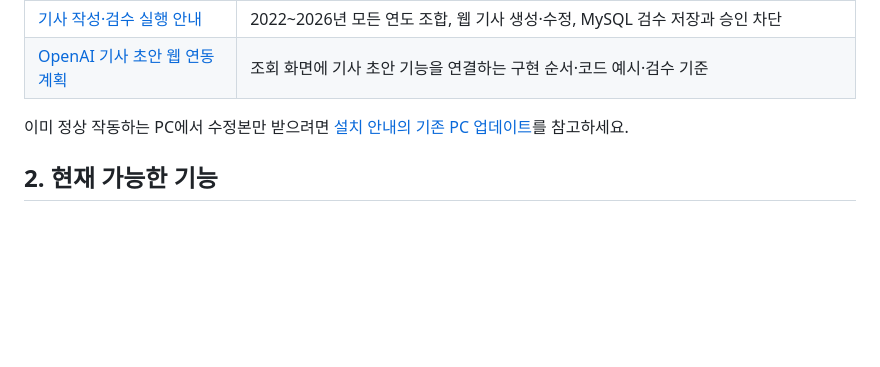
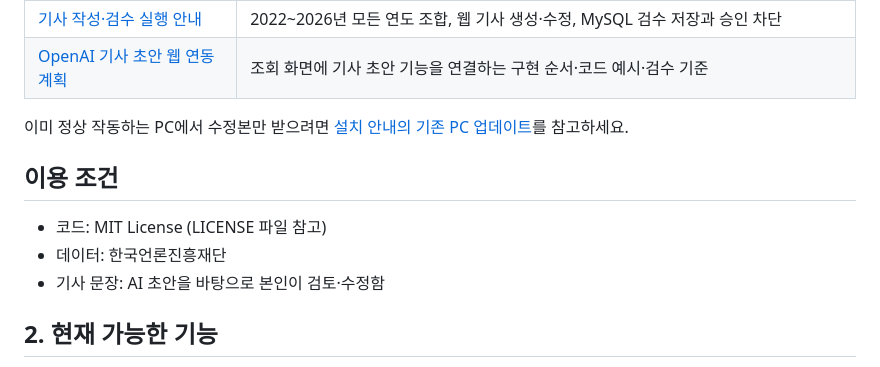
Before and after one commit to belokang90/government-ad-execution-2022-2026, a Markdown page: README.md, the part around the change. Rendered like a GitHub page; blank space fills up the shorter version.

Commit message:
Update README with usage conditions
Add usage conditions section to README

```diff
--- a/README.md
+++ b/README.md
@@ -22,6 +22,11 @@
 | [OpenAI 기사 초안 웹 연동 계획](docs/article-draft-plan.md) | 조회 화면에 기사 초안 기능을 연결하는 구현 순서·코드 예시·검수 기준 |
 
 이미 정상 작동하는 PC에서 수정본만 받으려면 [설치 안내의 기존 PC 업데이트](INSTALL.md#11-기존-pc에서-수정본만-업데이트)를 참고하세요.
+
+## 이용 조건
+- 코드: MIT License (LICENSE 파일 참고)
+- 데이터: 한국언론진흥재단
+- 기사 문장: AI 초안을 바탕으로 본인이 검토·수정함
 
 ## 2. 현재 가능한 기능
 
```
